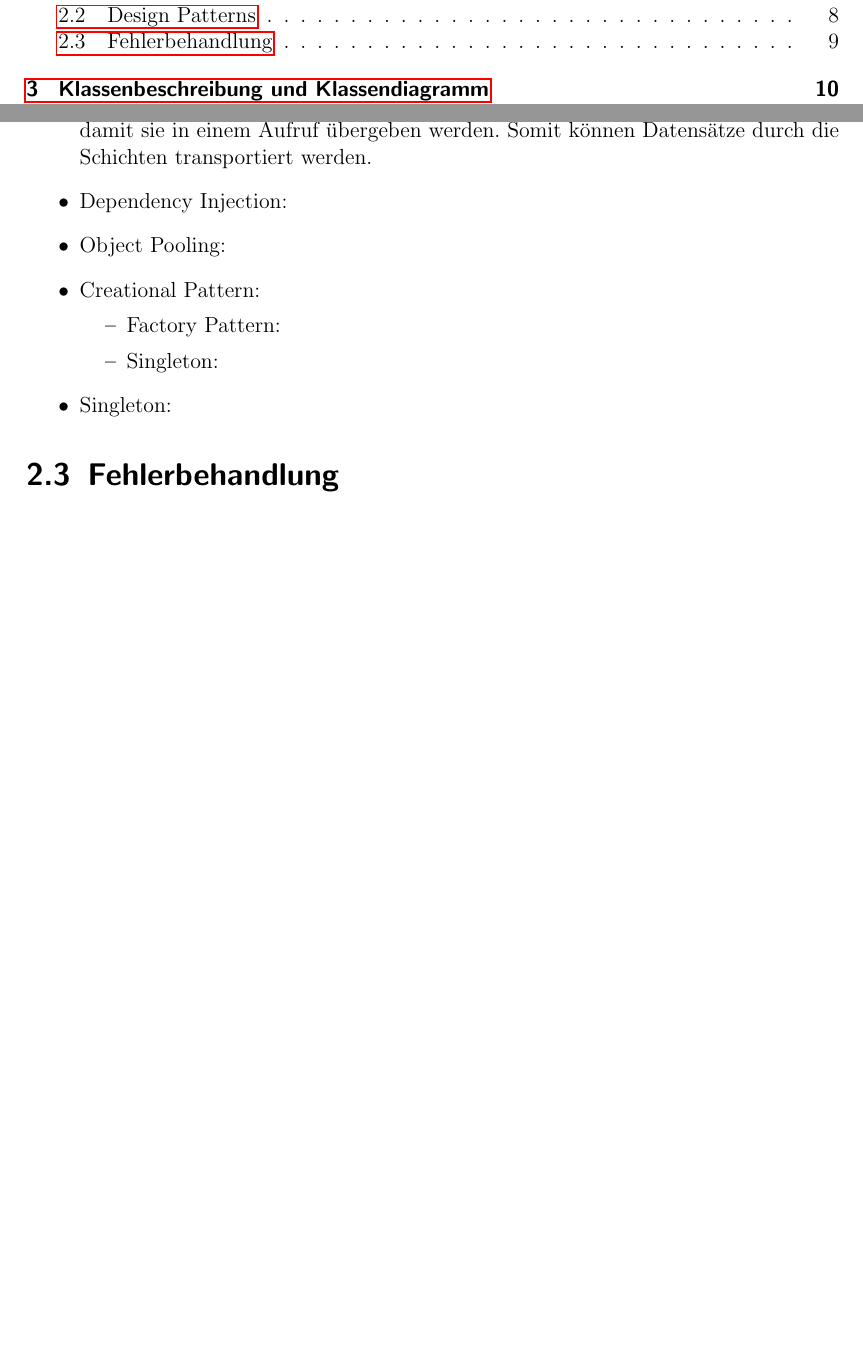
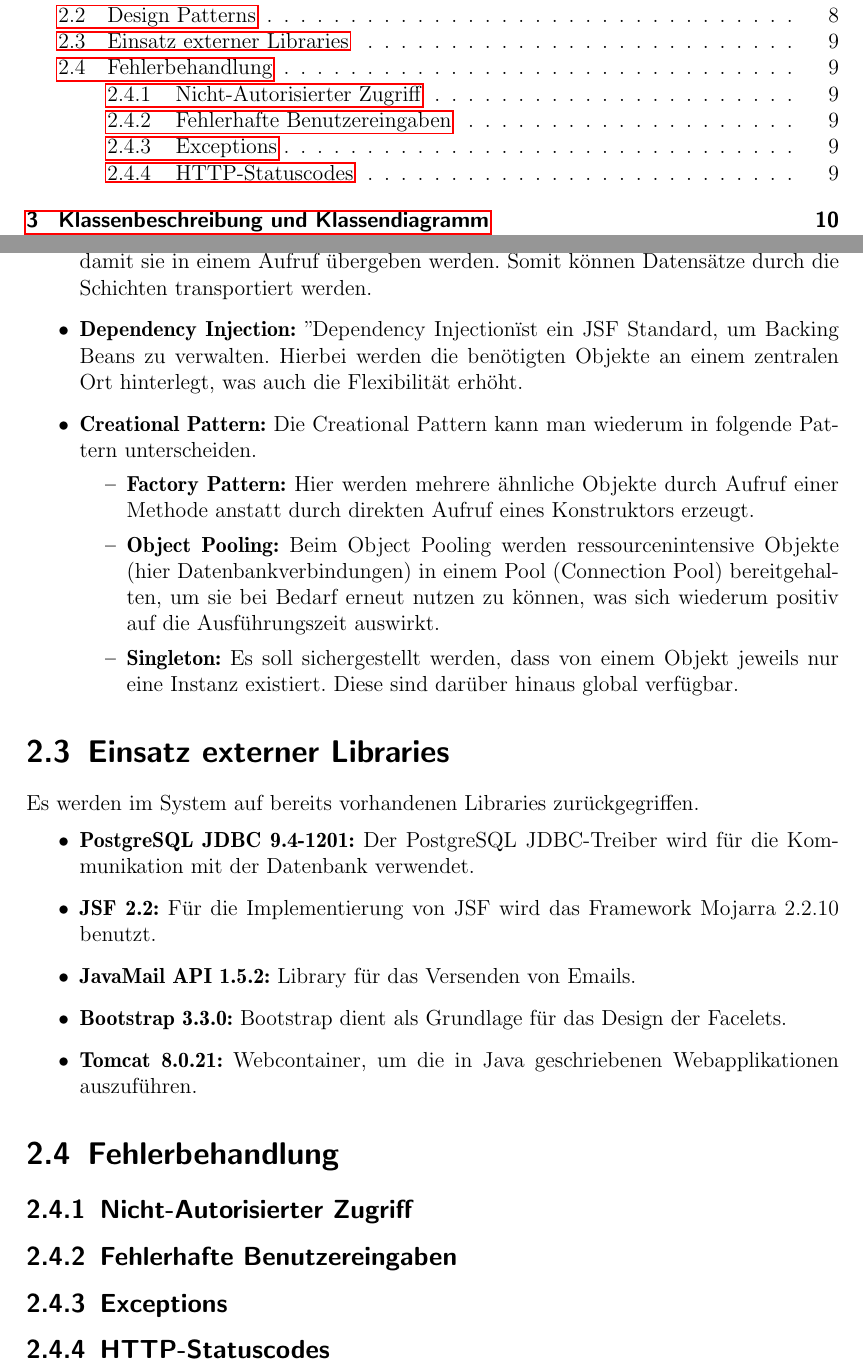
Before and after one commit to cretu90/SEP15-Team3, a LaTeX document (Documentation/2. Entwurf/Entwurf-SEP2015.tex, which reads Documentation/2. Entwurf/Systemarchitektur.tex): two parts of pages 3 and 9 of 68, joined at a grey line, cut so that both start at the same text, the shorter picture padded with empty space. Compiled offline with pdfLaTeX.

Commit message:
Systemarchitektur update

```diff
--- a/Documentation/2. Entwurf/Systemarchitektur.tex
+++ b/Documentation/2. Entwurf/Systemarchitektur.tex
@@ -25,13 +25,25 @@ MB
 Im Nachfolgendem werden die im System eingesetzten Design Patterns beschrieben:
 	\begin{itemize}
 		\item \textbf{Data Transfer Object:} Das DTO fassen mehrere Daten in einem Objekt zusammen, damit sie in einem Aufruf übergeben werden. Somit können Datensätze durch die Schichten transportiert werden.
-		\item Dependency Injection:
-		\item Object Pooling:
-		\item Creational Pattern:
+		\item \textbf{Dependency Injection:} "Dependency Injection" ist ein JSF Standard, um Backing Beans zu verwalten. Hierbei werden die benötigten Objekte an einem zentralen Ort hinterlegt, was auch die Flexibilität erhöht.
+		\item \textbf{Creational Pattern:} Die Creational Pattern kann man wiederum in folgende Pattern unterscheiden.
 			\begin{itemize}
-				\item Factory Pattern:
-				\item Singleton:
+				\item \textbf{Factory Pattern:} Hier werden mehrere ähnliche Objekte durch Aufruf einer Methode anstatt durch direkten Aufruf eines Konstruktors erzeugt.
+				\item \textbf{Object Pooling:} Beim Object Pooling werden ressourcenintensive Objekte (hier Datenbankverbindungen) in einem Pool (Connection Pool) bereitgehalten, um sie bei Bedarf erneut nutzen zu können, was sich wiederum positiv auf die Ausführungszeit auswirkt.
+				\item \textbf{Singleton:} Es soll sichergestellt werden, dass von einem Objekt jeweils nur eine Instanz existiert. Diese sind darüber hinaus global verfügbar.
 			\end{itemize}
-		\item Singleton:
+	\end{itemize}
+\section{Einsatz externer Libraries}
+Es werden im System auf bereits vorhandenen Libraries zurückgegriffen.
+	\begin{itemize}
+		\item \textbf{PostgreSQL JDBC 9.4-1201:} Der PostgreSQL JDBC-Treiber wird für die Kommunikation mit der Datenbank verwendet.
+		\item \textbf{JSF 2.2:} Für die Implementierung von JSF wird das Framework Mojarra 2.2.10 benutzt.
+		\item \textbf{JavaMail API 1.5.2:} Library für das Versenden von Emails.
+		\item \textbf{Bootstrap 3.3.0:} Bootstrap dient als Grundlage für das Design der Facelets.
+		\item \textbf{Tomcat 8.0.21:} Webcontainer, um die in Java geschriebenen Webapplikationen auszuführen.
 	\end{itemize}
 \section{Fehlerbehandlung}
+	\subsection{Nicht-Autorisierter Zugriff}
+	\subsection{Fehlerhafte Benutzereingaben}
+	\subsection{Exceptions}
+	\subsection{HTTP-Statuscodes}
```
Also changed, not shown: Documentation/2. Entwurf/Systemarchitektur.tex (4 more changed lines).
